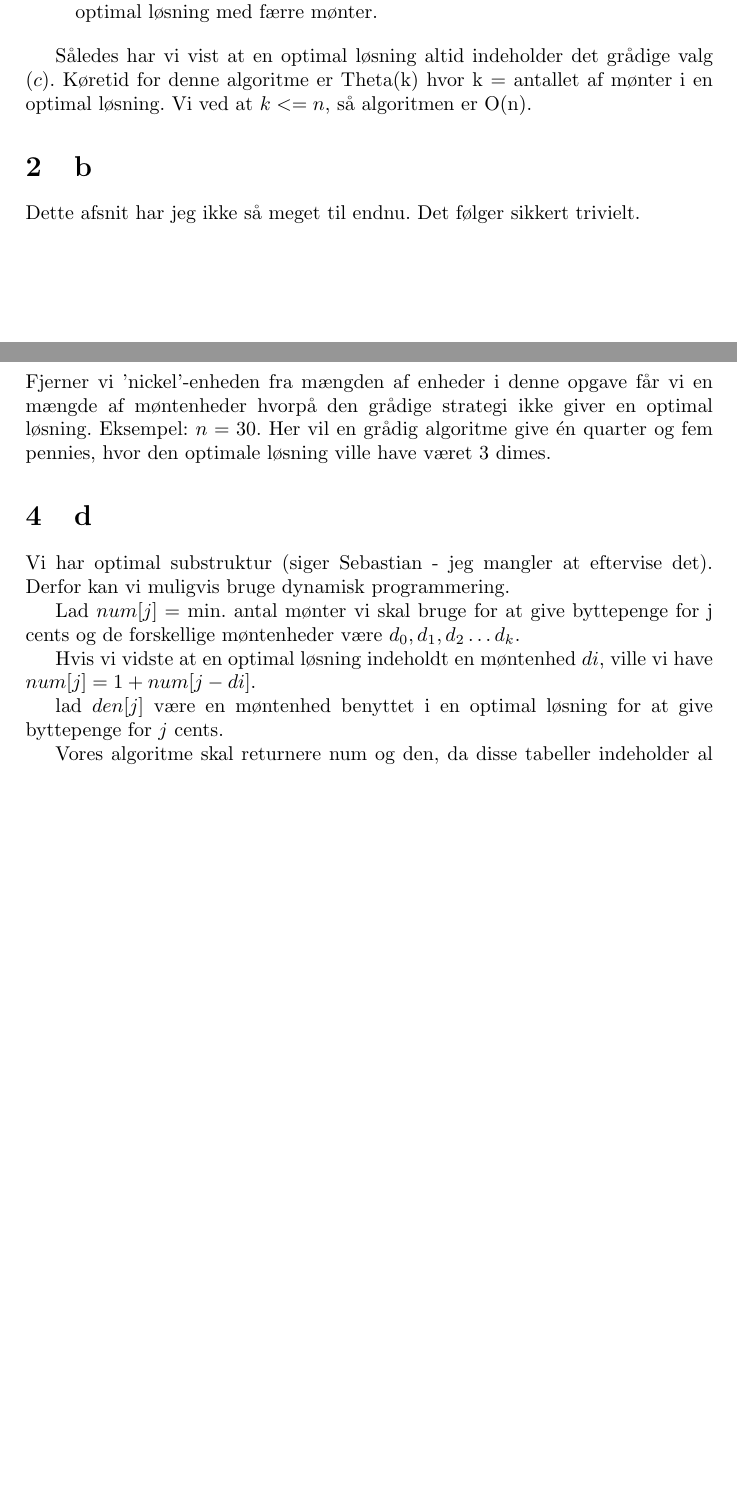
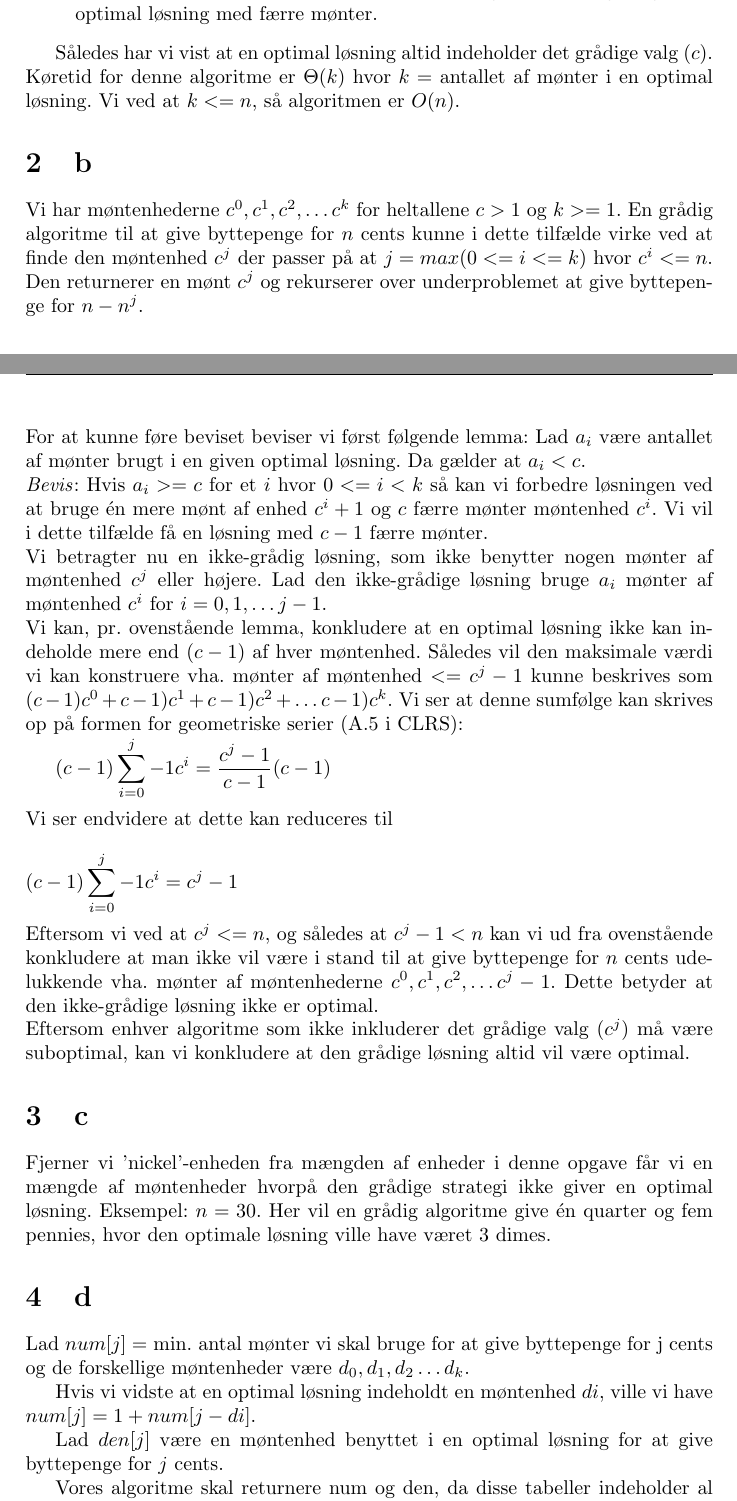
Before and after one commit to Pilen/Algoritmer, a LaTeX document (afl3.tex): two parts of pages 3 and 4 of 4 before the commit and two parts of pages 3 and 4 of 5 after it, joined at a grey line, cut so that both start at the same text, the shorter picture padded with empty space. Compiled offline with pdfLaTeX.

Commit message:
Added finished report

```diff
--- a/afl3.tex
+++ b/afl3.tex
@@ -27,7 +28,7 @@
 }
 
 %% Titel og forfatter
-\title{Aflevering 1 \\Algoritmer og datastrukturer\\Forår/Sommer 2011}
+\title{Aflevering 3 \\Algoritmer og datastrukturer\\Forår/Sommer 2011}
 \author{Naja Mottelson (vsj465)\\Søren Pilgård (vpb984)}
 
 %% Start dokumentet
@@ -74,11 +75,48 @@ med færre mønter.
 \end{description}
 
 Således har vi vist at en optimal løsning altid indeholder det grådige valg ($c$). Køretid for denne
-algoritme er Theta(k) hvor k = antallet af mønter i en optimal løsning. Vi ved at $k <= n$, så algoritmen
-er O(n).
+algoritme er $\Theta(k)$ hvor $k =$ antallet af mønter i en optimal løsning. Vi ved at $k <= n$, så algoritmen
+er $O(n)$.
 
 \section{b}
-Dette afsnit har jeg ikke så meget til endnu. Det følger sikkert trivielt.
+Vi har møntenhederne $c^0, c^1, c^2, \ldots c^k$ for heltallene $c > 1$ og $k >= 1$. En grådig
+algoritme til at give byttepenge for $n$ cents kunne i dette tilfælde virke ved at finde den
+møntenhed $c^j$ der passer på at $j = max(0 <= i <= k)$ hvor $c^i <= n$. Den returnerer en mønt
+$c^j$ og rekurserer over underproblemet at give byttepenge for $n - n^j$.
+\\
+For at kunne føre beviset beviser vi først følgende lemma:  Lad $a_i$ være antallet af mønter brugt
+i en given optimal løsning. Da gælder at $a_i < c$.
+\\
+\emph{Bevis}: Hvis $a_i >= c$ for et $i$ hvor $0 <= i < k$ så kan vi forbedre løsningen ved at bruge
+én mere mønt af enhed $ c^i+1$ og $c$ færre mønter møntenhed $c^i$. Vi vil i dette tilfælde få en
+løsning med $c - 1$ færre mønter.
+\\
+Vi betragter nu en ikke-grådig løsning, som ikke benytter nogen mønter af møntenhed $c^j$ eller
+højere. Lad den ikke-grådige løsning bruge $a_i$ mønter af møntenhed $c^i$ for $
+i = 0, 1, \ldots j-1$.
+\\
+Vi kan, pr. ovenstående lemma, konkludere at en optimal løsning ikke kan indeholde mere end
+$(c-1)$ af hver møntenhed. Således vil den maksimale værdi vi kan konstruere vha. mønter
+af møntenhed $<= c^j-1$ kunne beskrives som $(c-1)c^0 + c-1)c^1 +c-1)c^2 + \ldots c-1)c^k$.
+Vi ser at denne sumfølge kan skrives op på formen for geometriske serier (A.5 i CLRS):
+
+$\displaystyle (c-1)\sum\limits_{i=0}^j-1 c^i = \frac{c^j - 1}{c -1} (c - 1)$
+\\
+\\
+Vi ser endvidere at dette kan reduceres til
+\\
+\\
+$\displaystyle (c-1)\sum\limits_{i=0}^j-1 c^i = c^j - 1$
+\\
+\\
+Eftersom vi ved at $c^j <= n$, og således at $c^j - 1 < n$ kan vi ud fra ovenstående
+konkludere at man ikke vil være i stand til at give byttepenge for $n$ cents udelukkende
+vha. mønter af møntenhederne $c^0, c^1, c^2, \ldots c^j-1$. Dette betyder at den ikke-grådige
+løsning ikke er optimal.
+\\
+Eftersom enhver algoritme som ikke inkluderer det grådige valg ($c^j$) må være suboptimal,
+kan vi konkludere at den grådige løsning altid vil være optimal.
+
 
 \section{c}
 Fjerner vi 'nickel'-enheden fra mængden af enheder i denne opgave får vi en mængde af møntenheder
@@ -86,16 +124,13 @@ hvorpå den grådige strategi ikke giver en optimal løsning. Eksempel: $n = 30$
 algoritme give én quarter og fem pennies, hvor den optimale løsning ville have været 3 dimes.
 
 \section{d}
-Vi har optimal substruktur (siger Sebastian - jeg mangler at eftervise det). Derfor kan vi muligvis
-bruge dynamisk programmering.
-
 Lad $num[j] =$ min. antal mønter vi skal bruge for at give byttepenge for j cents og de forskellige
 møntenheder være $d_0, d_1, d_2 \ldots d_k$.
 
 Hvis vi vidste at en optimal løsning indeholdt en møntenhed $di$, ville vi have
 $num[j] = 1 + num[j - di]$.
 
-lad $den[j]$ være en møntenhed benyttet i en optimal løsning for at give byttepenge for $j$ cents.
+Lad $den[j]$ være en møntenhed benyttet i en optimal løsning for at give byttepenge for $j$ cents.
 
 Vores algoritme skal returnere num og den, da disse tabeller indeholder al den information vi
 behøver for at udregne den optimale løsning.
```
Also changed, not shown: afl3.pdf, afl3.tex (11 more changed lines).
